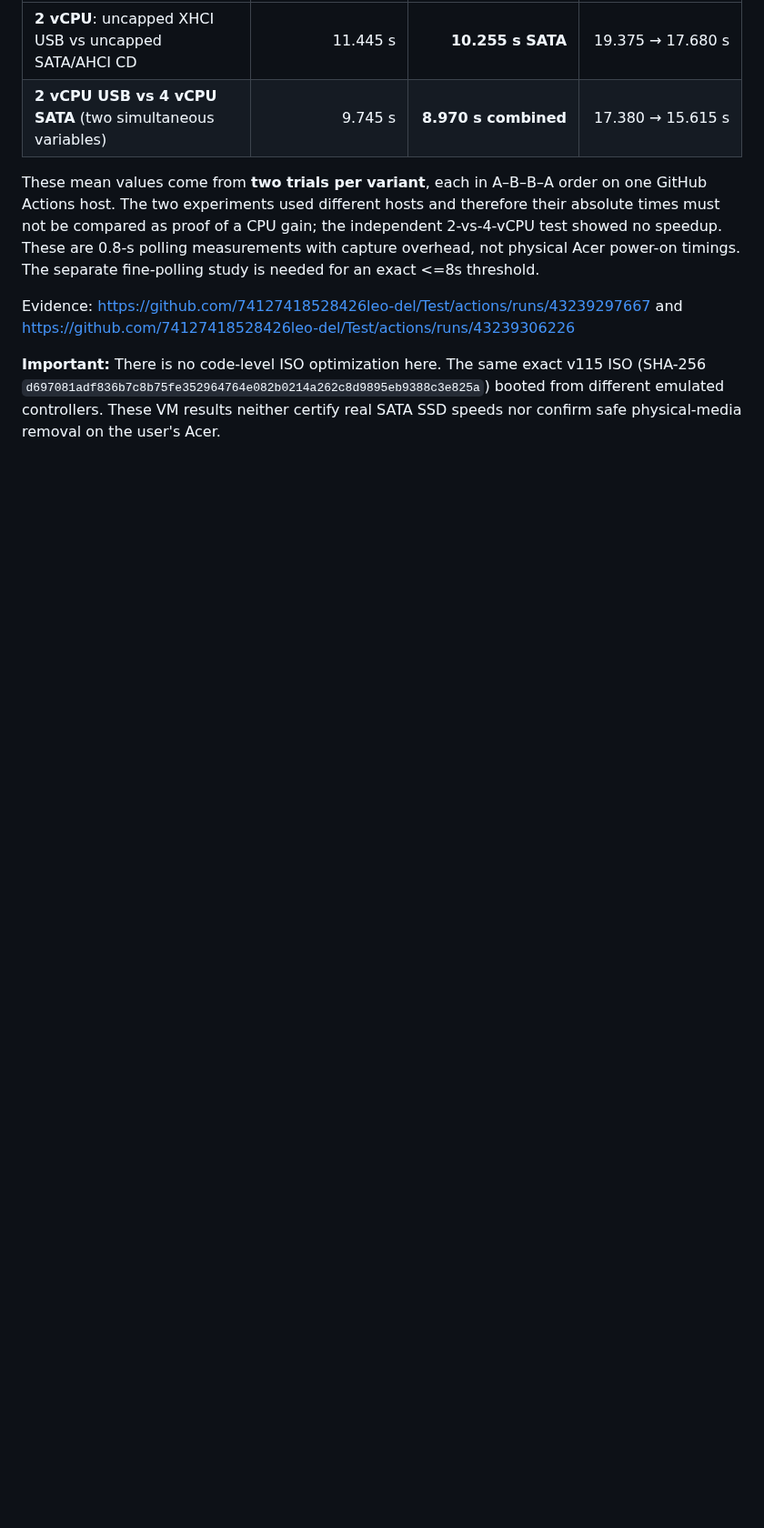
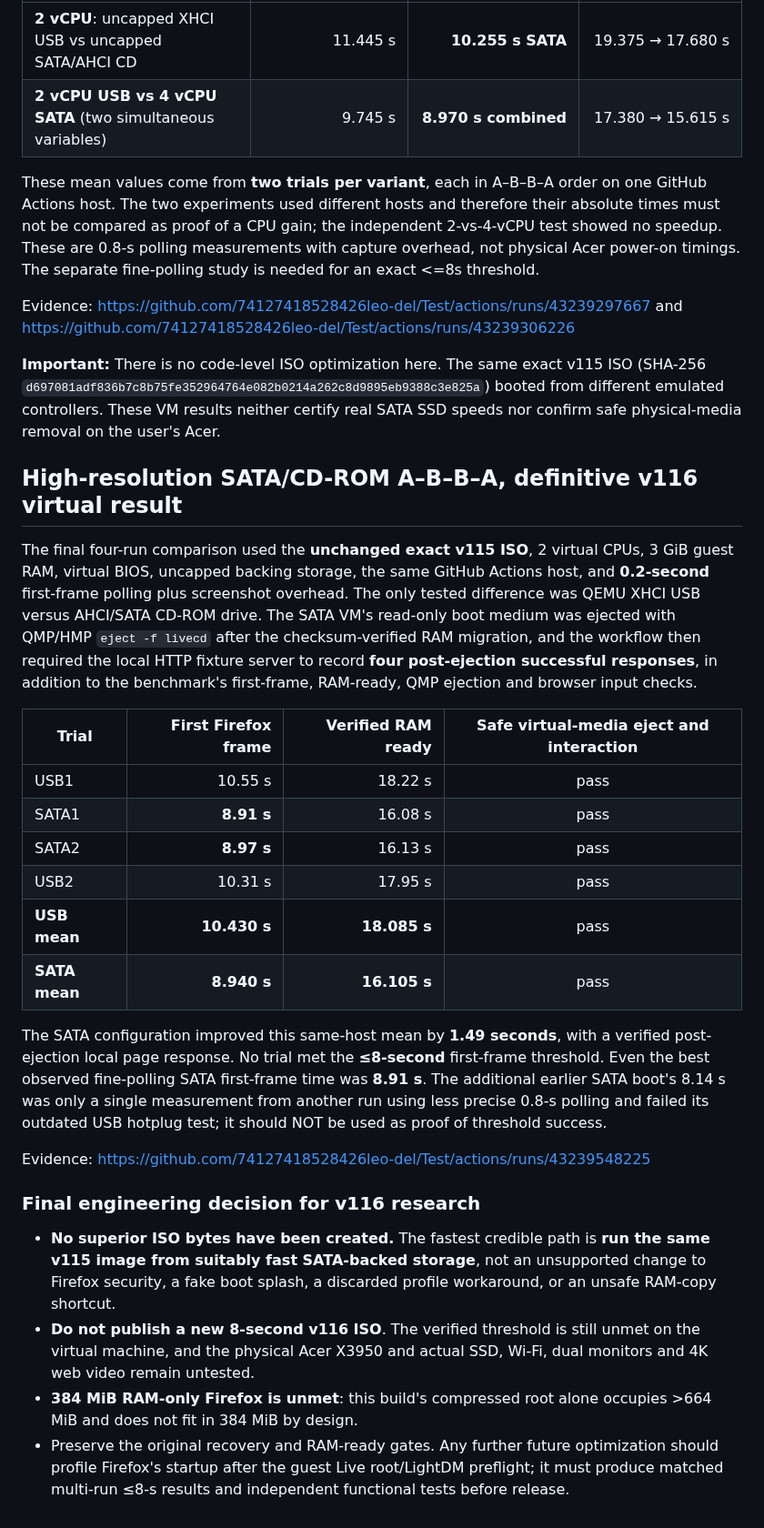
Before and after one commit to 74127418528426leo-del/Test, a Markdown page: PUPPY50_V116_SECOND_ROUND_RESULTS.md, the part around the change. Shown at 91% size. GitHub-like rendering; blank space fills up the shorter version.

Commit message:
docs: finalize SATA high-resolution 8.94-second result with post-eject HTTP proof; 8-second target unmet

```diff
--- a/PUPPY50_V116_SECOND_ROUND_RESULTS.md
+++ b/PUPPY50_V116_SECOND_ROUND_RESULTS.md
@@ -77,3 +77,27 @@ These mean values come from **two trials per variant**, each in A–B–B–A or
 Evidence: https://github.com/74127418528426leo-del/Test/actions/runs/43239297667 and https://github.com/74127418528426leo-del/Test/actions/runs/43239306226
 
 **Important:** There is no code-level ISO optimization here. The same exact v115 ISO (SHA-256 `d697081adf836b7c8b75fe352964764e082b0214a262c8d9895eb9388c3e825a`) booted from different emulated controllers. These VM results neither certify real SATA SSD speeds nor confirm safe physical-media removal on the user's Acer.
+
+## High-resolution SATA/CD-ROM A–B–B–A, definitive v116 virtual result
+
+The final four-run comparison used the **unchanged exact v115 ISO**, 2 virtual CPUs, 3 GiB guest RAM, virtual BIOS, uncapped backing storage, the same GitHub Actions host, and **0.2-second** first-frame polling plus screenshot overhead. The only tested difference was QEMU XHCI USB versus AHCI/SATA CD-ROM drive. The SATA VM's read-only boot medium was ejected with QMP/HMP `eject -f livecd` after the checksum-verified RAM migration, and the workflow then required the local HTTP fixture server to record **four post-ejection successful responses**, in addition to the benchmark's first-frame, RAM-ready, QMP ejection and browser input checks.
+
+| Trial | First Firefox frame | Verified RAM ready | Safe virtual-media eject and interaction |
+| --- | ---: | ---: | :---: |
+| USB1 | 10.55 s | 18.22 s | pass |
+| SATA1 | **8.91 s** | 16.08 s | pass |
+| SATA2 | **8.97 s** | 16.13 s | pass |
+| USB2 | 10.31 s | 17.95 s | pass |
+| **USB mean** | **10.430 s** | **18.085 s** | pass |
+| **SATA mean** | **8.940 s** | **16.105 s** | pass |
+
+The SATA configuration improved this same-host mean by **1.49 seconds**, with a verified post-ejection local page response. No trial met the **≤8-second** first-frame threshold. Even the best observed fine-polling SATA first-frame time was **8.91 s**. The additional earlier SATA boot's 8.14 s was only a single measurement from another run using less precise 0.8-s polling and failed its outdated USB hotplug test; it should NOT be used as proof of threshold success.
+
+Evidence: https://github.com/74127418528426leo-del/Test/actions/runs/43239548225
+
+### Final engineering decision for v116 research
+
+- **No superior ISO bytes have been created.** The fastest credible path is **run the same v115 image from suitably fast SATA-backed storage**, not an unsupported change to Firefox security, a fake boot splash, a discarded profile workaround, or an unsafe RAM-copy shortcut.
+- **Do not publish a new 8-second v116 ISO**. The verified threshold is still unmet on the virtual machine, and the physical Acer X3950 and actual SSD, Wi-Fi, dual monitors and 4K web video remain untested.
+- **384 MiB RAM-only Firefox is unmet**: this build's compressed root alone occupies >664 MiB and does not fit in 384 MiB by design.
+- Preserve the original recovery and RAM-ready gates. Any further future optimization should profile Firefox's startup after the guest Live root/LightDM preflight; it must produce matched multi-run ≤8-s results and independent functional tests before release.
```
